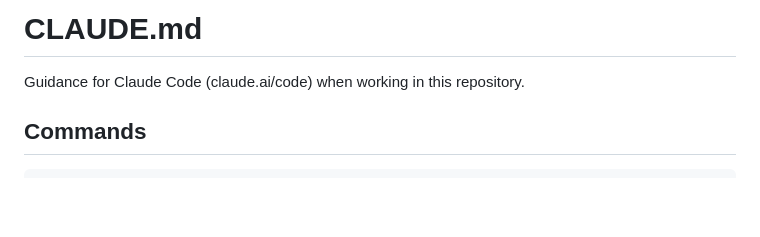
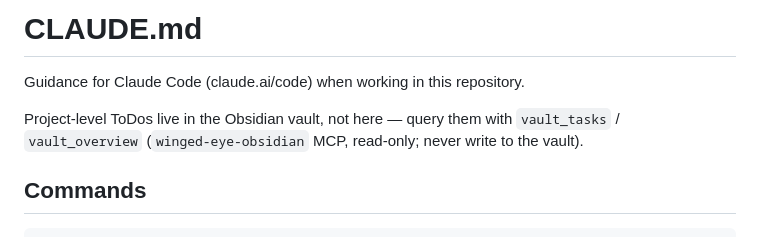
Before and after one commit to Livia-Rasp/wikidata-inat-checker, a Markdown page: CLAUDE.md, the part around the change. GitHub-like rendering; blank space fills up the shorter version.

Commit message:
CLAUDE.md: point at the vault for project-level ToDos
The winged-eye-obsidian MCP server is registered at user scope, so its
tools are reachable from every repo -- but nothing here said the vault is
where project-level work is tracked, so an agent starting cold had no
reason to look. Two lines, deliberately: the user-level CLAUDE.md is the
wrong home for it, since it would then apply to work outside this project
hierarchy entirely.

Co-Authored-By: Claude Opus 5 <noreply@anthropic.com>

```diff
--- a/CLAUDE.md
+++ b/CLAUDE.md
@@ -1,6 +1,9 @@
 # CLAUDE.md
 
 Guidance for Claude Code (claude.ai/code) when working in this repository.
+
+Project-level ToDos live in the Obsidian vault, not here — query them with `vault_tasks` /
+`vault_overview` (`winged-eye-obsidian` MCP, read-only; never write to the vault).
 
 ## Commands
 
```
